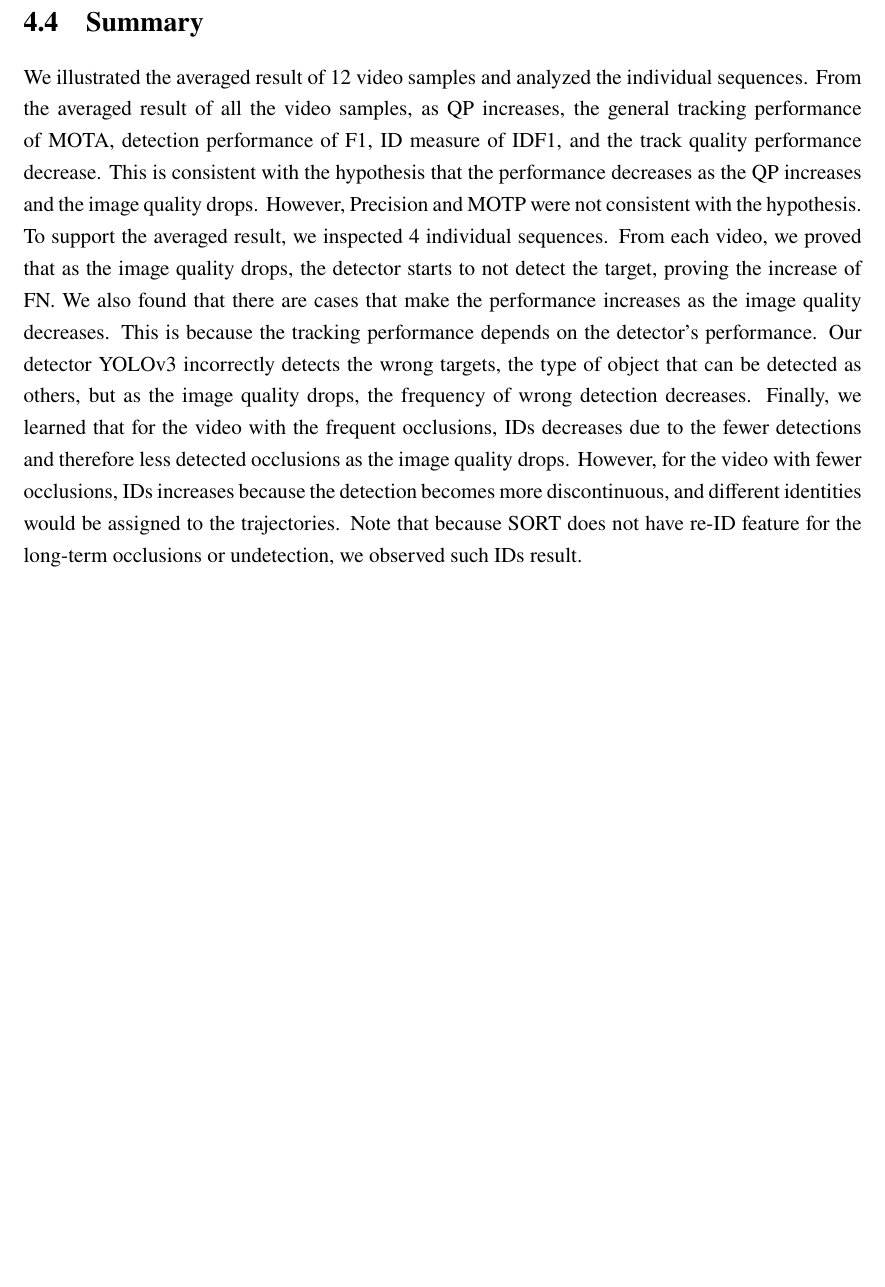
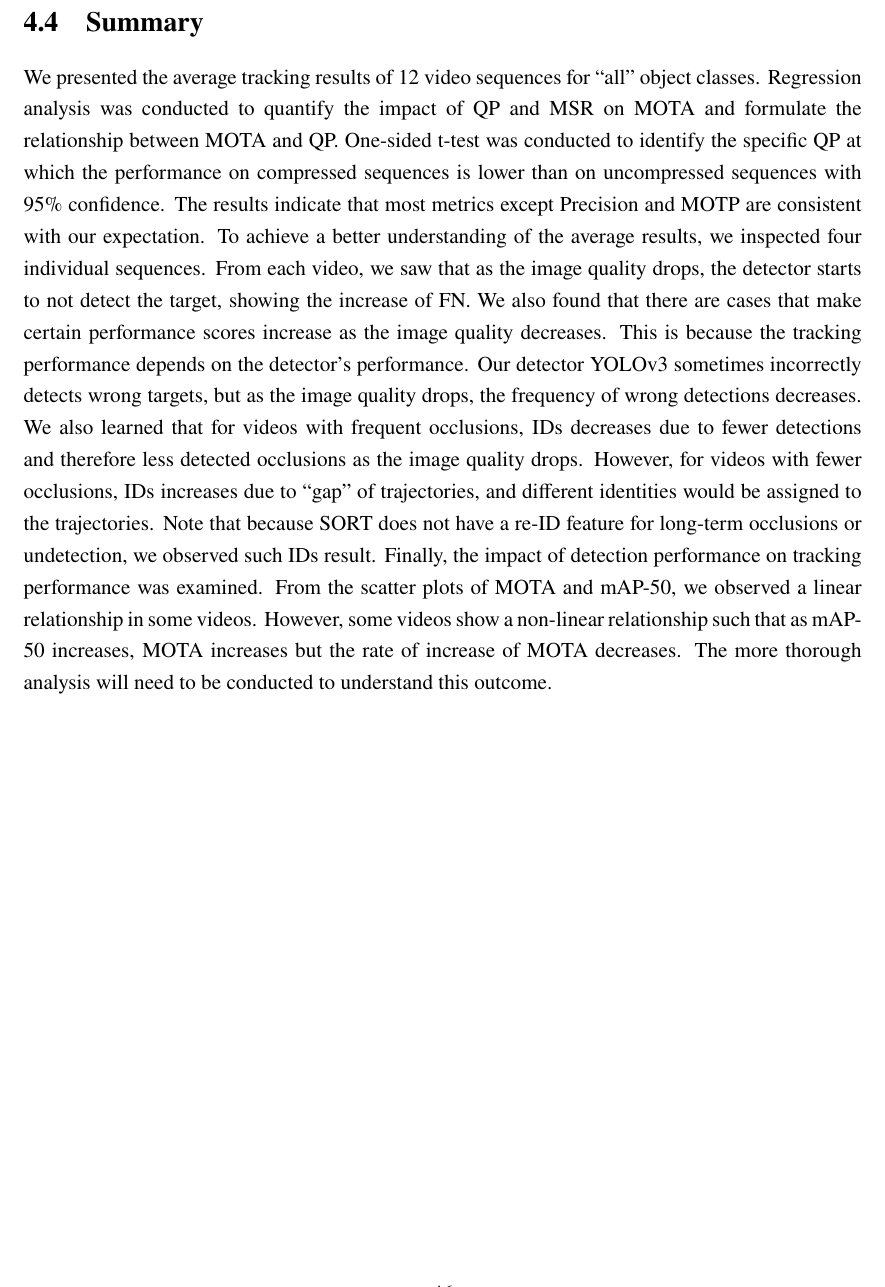
Before and after one commit to takehiro-code/Undergraduate-Honours-Thesis-Paper, a LaTeX thesis (main.tex, which reads tex/results/summary.tex): part of page 57 of 106, cut so that both start at the same text, the shorter picture padded with empty space. Compiled offline with pdfLaTeX.

Commit message:
Revised Ch4.3.

```diff
--- a/tex/results/summary.tex
+++ b/tex/results/summary.tex
@@ -1,4 +1,4 @@
 \section{Summary}
 \label{sec:results/summary}
 
-We illustrated the averaged result of 12 video samples and analyzed the individual sequences. From the averaged result of all the video samples, as QP increases, the general tracking performance of MOTA, detection performance of F1, ID measure of IDF1, and the track quality performance decrease. This is consistent with the hypothesis that the performance decreases as the QP increases and the image quality drops. However, Precision and MOTP were not consistent with the hypothesis. To support the averaged result, we inspected 4 individual sequences. From each video, we proved that as the image quality drops, the detector starts to not detect the target, proving the increase of FN. We also found that there are cases that make the performance increases as the image quality decreases. This is because the tracking performance depends on the detector's performance. Our detector YOLOv3 incorrectly detects the wrong targets, the type of object that can be detected as others, but as the image quality drops,  the frequency of wrong detection decreases. Finally, we learned that for the video with the frequent occlusions, IDs decreases due to the fewer detections and therefore less detected occlusions as the image quality drops. However, for the video with fewer occlusions, IDs increases because the detection becomes more discontinuous, and different identities would be assigned to the trajectories. Note that because SORT does not have re-ID feature for the long-term occlusions or undetection, we observed such IDs result.
+We presented the average tracking results of 12 video sequences for "all" object classes. Regression analysis was conducted to quantify the impact of QP and MSR on MOTA and formulate the relationship between MOTA and QP. One-sided t-test was conducted to identify the specific QP at which the performance on compressed sequences is lower than on uncompressed sequences with 95\% confidence. The results indicate that most metrics except Precision and MOTP are consistent with our expectation. To achieve a better understanding of the average results, we inspected four individual sequences. From each video, we saw that as the image quality drops, the detector starts to not detect the target, showing the increase of FN. We also found that there are cases that make certain performance scores increase as the image quality decreases. This is because the tracking performance depends on the detector's performance. Our detector YOLOv3 sometimes incorrectly detects wrong targets, but as the image quality drops, the frequency of wrong detections decreases. We also learned that for videos with frequent occlusions, IDs decreases due to fewer detections and therefore less detected occlusions as the image quality drops. However, for videos with fewer occlusions, IDs increases due to "gap" of trajectories, and different identities would be assigned to the trajectories. Note that because SORT does not have a re-ID feature for long-term occlusions or undetection, we observed such IDs result. Finally, the impact of detection performance on tracking performance was examined. From the scatter plots of MOTA and mAP-50, we observed a linear relationship in some videos. However, some videos show a non-linear relationship such that as mAP-50 increases, MOTA increases but the rate of increase of MOTA decreases. The more thorough analysis will need to be conducted to understand this outcome.
```
